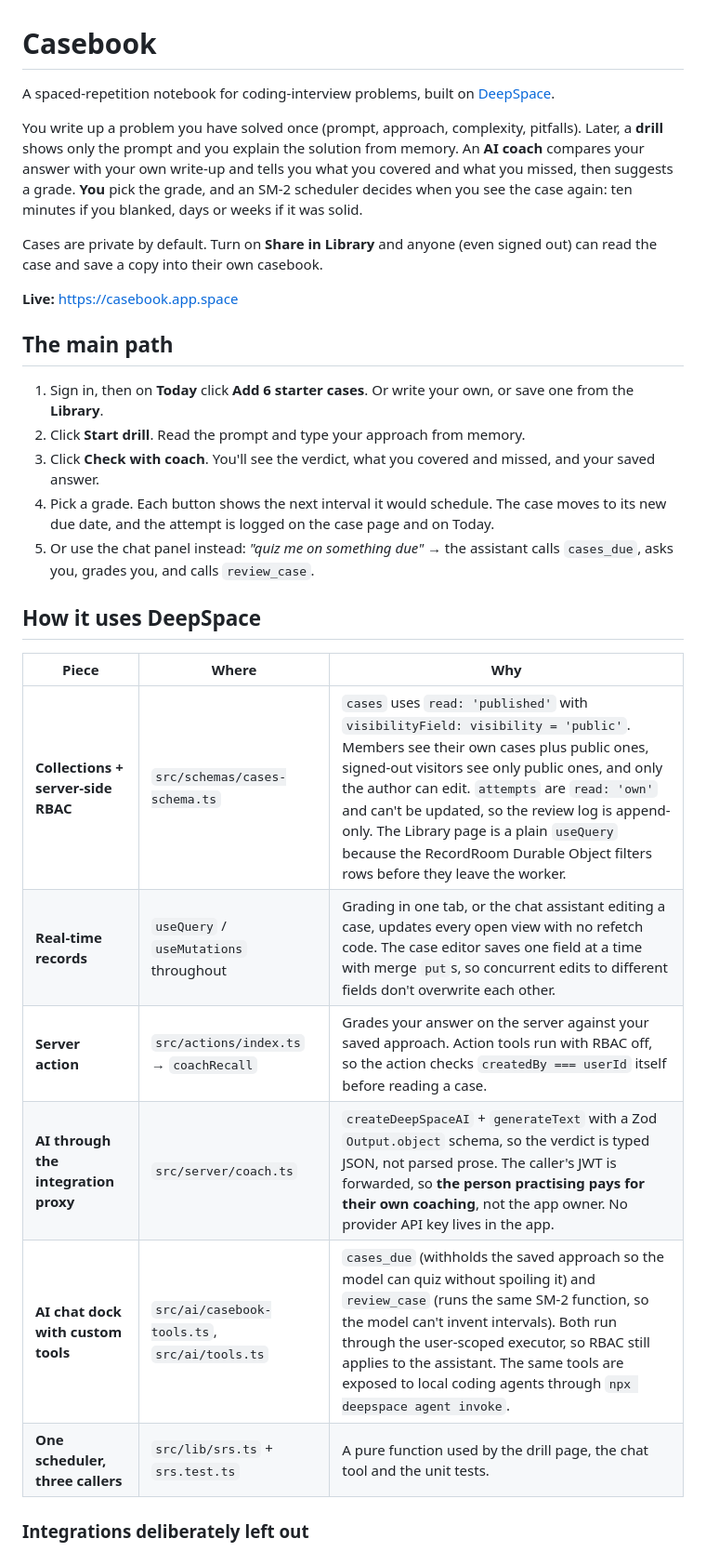
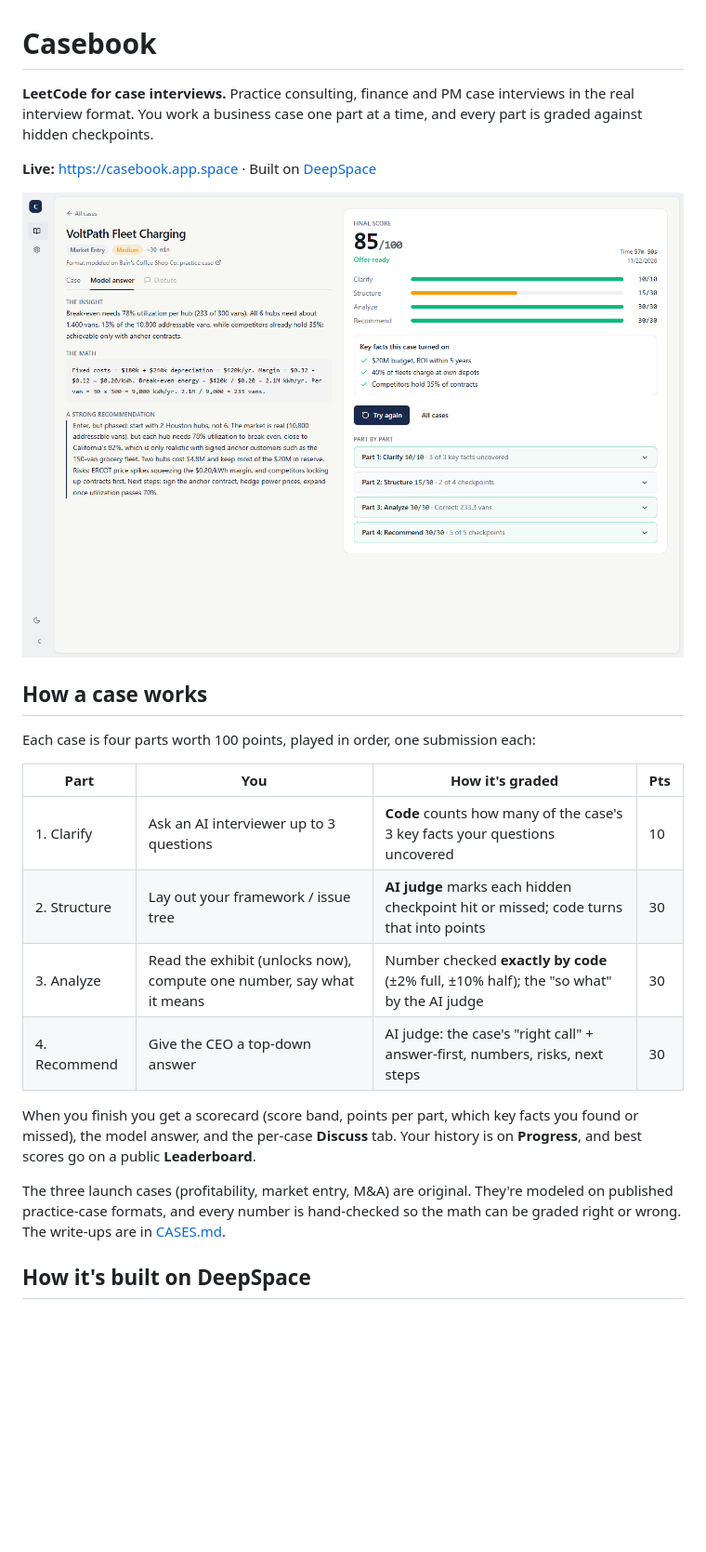
Before and after one commit to BOT-Seth/casebook, a Markdown page: README.md, the part around one of its changes. Shown at 93% size. GitHub-like rendering; pictures changed too: docs/screenshots/readme-workspace.png (added); blank space fills up the shorter version.

```diff
--- a/README.md
+++ b/README.md
@@ -1,37 +1,29 @@
 # Casebook
 
-A spaced-repetition notebook for coding-interview problems, built on [DeepSpace](https://docs.deep.space).
+**LeetCode for case interviews.** Practice consulting, finance and PM case interviews in the real interview format.
+You work a business case one part at a time, and every part is graded against hidden checkpoints.
 
-You write up a problem you have solved once (prompt, approach, complexity, pitfalls). Later, a **drill** shows
-only the prompt and you explain the solution from memory. An **AI coach** compares your answer with your own
-write-up and tells you what you covered and what you missed, then suggests a grade. **You** pick the grade, and
-an SM-2 scheduler decides when you see the case again: ten minutes if you blanked, days or weeks if it was solid.
+**Live:** https://casebook.app.space · Built on [DeepSpace](https://docs.deep.space)
 
-Cases are private by default. Turn on **Share in Library** and anyone (even signed out) can read the case
-and save a copy into their own casebook.
+![Case workspace](docs/screenshots/readme-workspace.png)
 
-**Live:** https://casebook.app.space
+## How a case works
 
-## The main path
+Each case is four parts worth 100 points, played in order, one submission each:
 
-1. Sign in, then on **Today** click **Add 6 starter cases**. Or write your own, or save one from the **Library**.
-2. Click **Start drill**. Read the prompt and type your approach from memory.
-3. Click **Check with coach**. You'll see the verdict, what you covered and missed, and your saved answer.
-4. Pick a grade. Each button shows the next interval it would schedule. The case moves to its new due date,
-   and the attempt is logged on the case page and on Today.
-5. Or use the chat panel instead: *"quiz me on something due"* → the assistant calls `cases_due`, asks you,
-   grades you, and calls `review_case`.
+| Part | You | How it's graded | Pts |
+| --- | --- | --- | --- |
+| 1. Clarify | Ask an AI interviewer up to 3 questions | **Code** counts how many of the case's 3 key facts your questions uncovered | 10 |
+| 2. Structure | Lay out your framework / issue tree | **AI judge** marks each hidden checkpoint hit or missed; code turns that into points | 30 |
+| 3. Analyze | Read the exhibit (unlocks now), compute one number, say what it means | Number checked **exactly by code** (±2% full, ±10% half); the "so what" by the AI judge | 30 |
+| 4. Recommend | Give the CEO a top-down answer | AI judge: the case's "right call" + answer-first, numbers, risks, next steps | 30 |
 
-## How it uses DeepSpace
+When you finish you get a scorecard (score band, points per part, which key facts you found or missed), the model
+answer, and the per-case **Discuss** tab. Your history is on **Progress**, and best scores go on a public **Leaderboard**.
 
-| Piece | Where | Why |
-| --- | --- | --- |
-| **Collections + server-side RBAC** | `src/schemas/cases-schema.ts` | `cases` uses `read: 'published'` with `visibilityField: visibility = 'public'`. Members see their own cases plus public ones, signed-out visitors see only public ones, and only the author can edit. `attempts` are `read: 'own'` and can't be updated, so the review log is append-only. The Library page is a plain `useQuery` because the RecordRoom Durable Object filters rows before they leave the worker. |
-| **Real-time records** | `useQuery` / `useMutations` throughout | Grading in one tab, or the chat assistant editing a case, updates every open view with no refetch code. The case editor saves one field at a time with merge `put`s, so concurrent edits to different fields don't overwrite each other. |
-| **Server action** | `src/actions/index.ts` → `coachRecall` | Grades your answer on the server against your saved approach. Action tools run with RBAC off, so the action checks `createdBy === userId` itself before reading a case. |
-| **AI through the integration proxy** | `src/server/coach.ts` | `createDeepSpaceAI` + `generateText` with a Zod `Output.object` schema, so the verdict is typed JSON, not parsed prose. The caller's JWT is forwarded, so **the person practising pays for their own coaching**, not the app owner. No provider API key lives in the app. |
-| **AI chat dock with custom tools** | `src/ai/casebook-tools.ts`, `src/ai/tools.ts` | `cases_due` (withholds the saved approach so the model can quiz without spoiling it) and `review_case` (runs the same SM-2 function, so the model can't invent intervals). Both run through the user-scoped executor, so RBAC still applies to the assistant. The same tools are exposed to local coding agents through `npx deepspace agent invoke`. |
-| **One scheduler, three callers** | `src/lib/srs.ts` + `srs.test.ts` | A pure function used by the drill page, the chat tool and the unit tests. |
+The three launch cases (profitability, market entry, M&A) are original. They're modeled on published practice-case
+formats, and every number is hand-checked so the math can be graded right or wrong. The write-ups are in
+[CASES.md](CASES.md).
 
-### Integrations deliberately left out
+## How it's built on DeepSpace
 
```
Also changed, not shown: other parts of README.md (+45 -23 lines), docs/screenshots/landing.png (added), 2 other files.
